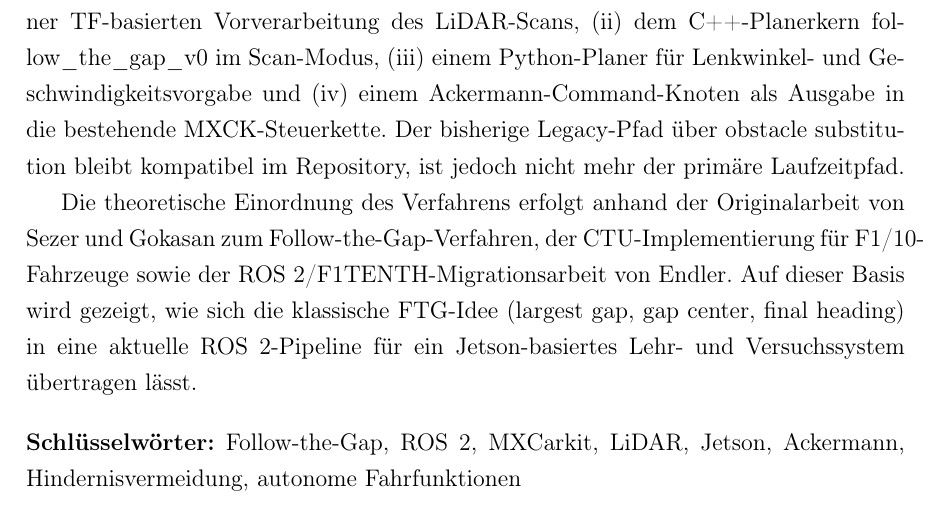
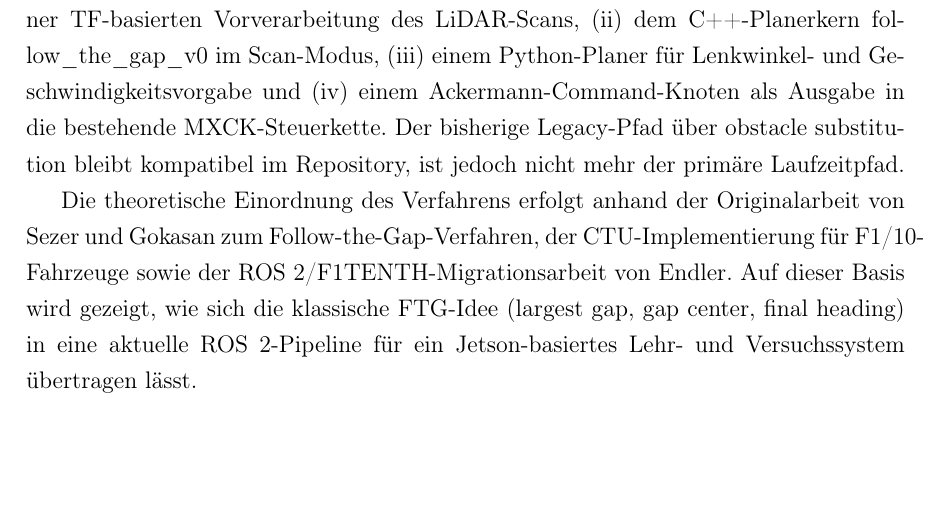
Before and after one commit to OmarMElalami/ftg_mxck, a LaTeX thesis (docs/Projektarbeit_MXCK_FTG/main.tex): part of page 2 of 25, cut so that both start at the same text. Compiled offline with pdfLaTeX.

Commit message:
Comment out keywords in main.tex
Comment out keywords section in main.tex

```diff
--- a/docs/Projektarbeit_MXCK_FTG/main.tex
+++ b/docs/Projektarbeit_MXCK_FTG/main.tex
@@ -115,9 +115,9 @@ Auf dieser Basis wird gezeigt, wie sich die klassische FTG-Idee
 ein Jetson-basiertes Lehr- und Versuchssystem übertragen lässt.
 
 \bigskip
-\noindent\textbf{Schlüsselwörter:}
-Follow-the-Gap, ROS~2, MXCarkit, LiDAR, Jetson, Ackermann,
-Hindernisvermeidung, autonome Fahrfunktionen
+%%\noindent\textbf{Schlüsselwörter:}
+%%Follow-the-Gap, ROS~2, MXCarkit, LiDAR, Jetson, Ackermann,
+%%Hindernisvermeidung, autonome Fahrfunktionen
 
 \pagenumbering{Roman}
 \setcounter{page}{2}
```
